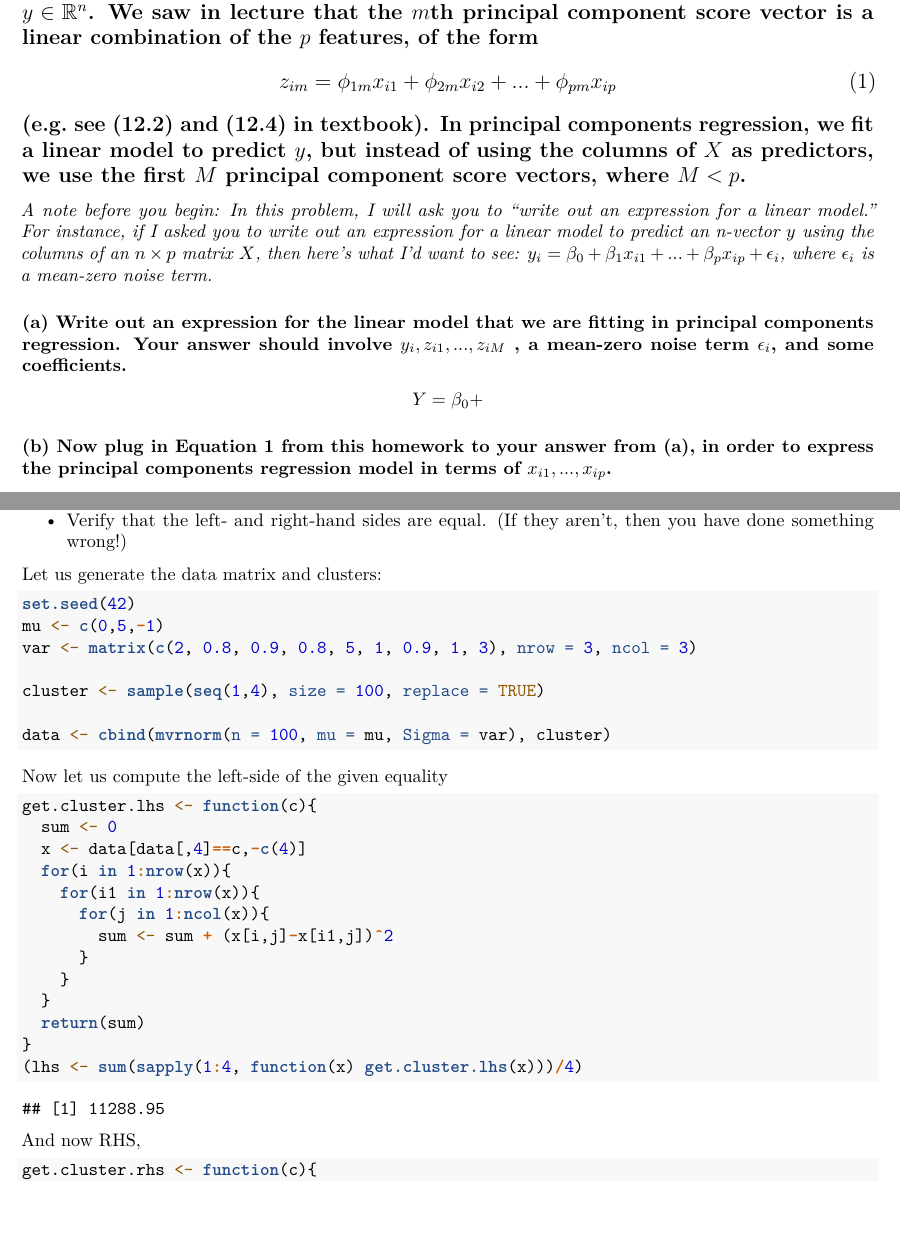
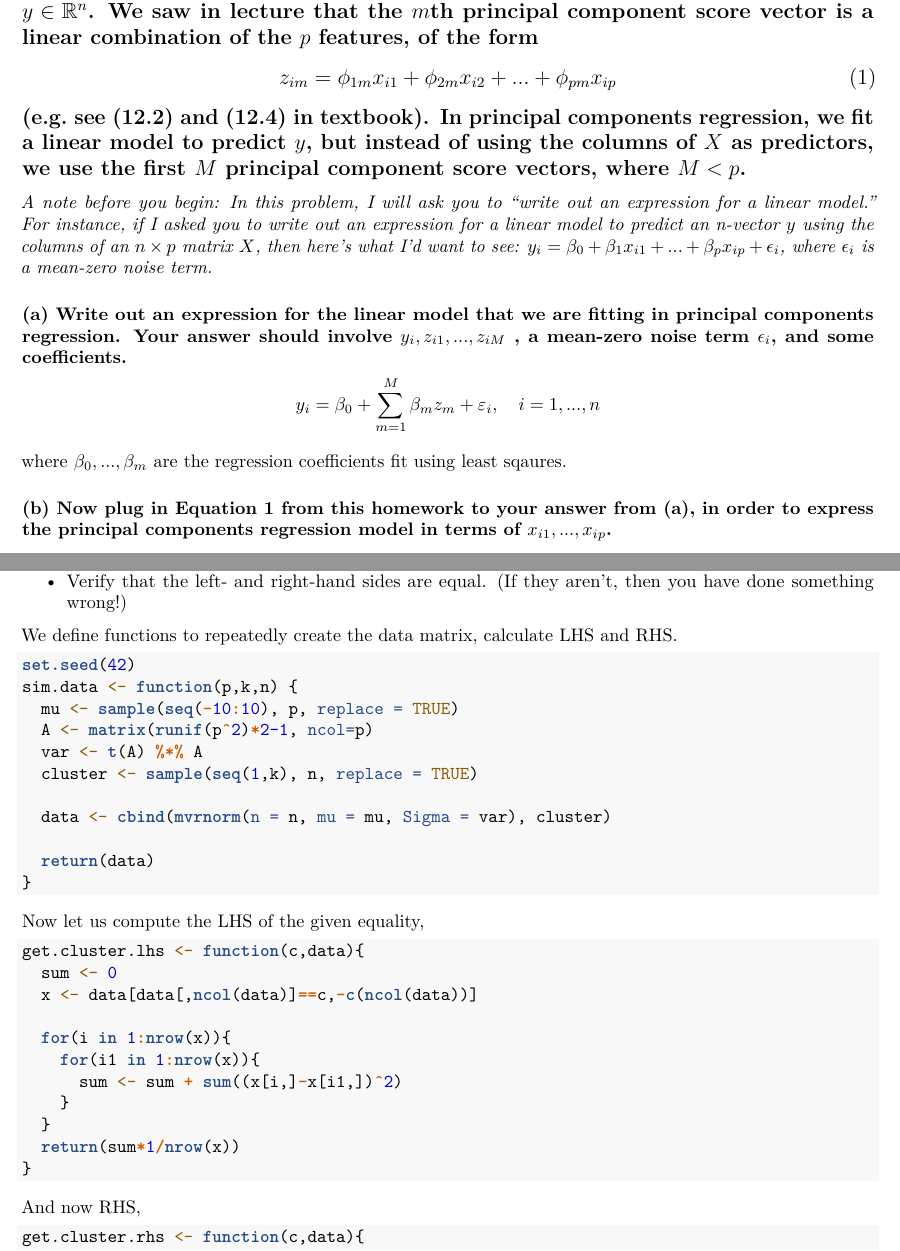
Before and after one commit to hbaghar/DATA558, an R Markdown document (HW5/HW5.rmd): two parts of pages 1 and 3 of 14, joined at a grey line, cut so that both start at the same text, the shorter picture padded with empty space. Rendered offline with R 4.5, knitr and Pandoc, then LaTeX, with nearby package versions; some code elsewhere in the file could not run offline.

Commit message:
Completed Q2 and attempting Q1

````diff
--- a/HW5/HW5.rmd
+++ b/HW5/HW5.rmd
@@ -25,8 +25,10 @@ _A note before you begin: In this problem, I will ask you to “write out an exp
 ### (a) Write out an expression for the linear model that we are fitting in principal components regression. Your answer should involve $y_i, z_{i1}, ... , z_{iM}$ , a mean-zero noise term $\epsilon_i$, and some coefficients.
 
 $$
-Y = \beta_0+
+y_i = \beta_0 + \sum_{m=1}^{M} \beta_mz_m + \varepsilon_i, \ \ \ i=1,...,n
 $$
+
+where $\beta_0,...,\beta_m$ are the regression coefficients fit using least sqaures.
 
 ### (b) Now plug in Equation 1 from this homework to your answer from (a), in order to express the principal components regression model in terms of $x_{i1}, ... , x_{ip}$.
 
@@ -51,40 +53,40 @@ TODO
 - Verify that the left- and right-hand sides are equal. (If they aren’t, then you have done something wrong!)
 
 
-Let us generate the data matrix and clusters:
+We define functions to repeatedly create the data matrix, calculate LHS and RHS.
 
 ```{r}
 set.seed(42)
-mu <- c(0,5,-1)
-var <- matrix(c(2, 0.8, 0.9, 0.8, 5, 1, 0.9, 1, 3), nrow = 3, ncol = 3)
+sim.data <- function(p,k,n) {
+  mu <- sample(seq(-10:10), p, replace = TRUE)
+  A <- matrix(runif(p^2)*2-1, ncol=p)
+  var <- t(A) %*% A
+  cluster <- sample(seq(1,k), n, replace = TRUE)
 
-cluster <- sample(seq(1,4), size = 100, replace = TRUE)
+  data <- cbind(mvrnorm(n = n, mu = mu, Sigma = var), cluster)
 
-data <- cbind(mvrnorm(n = 100, mu = mu, Sigma = var), cluster)
+  return(data)
+}
 ```
 
-Now let us compute the left-side of the given equality
+Now let us compute the LHS of the given equality,
 
 ```{r}
+get.cluster.lhs <- function(c,data){
+  sum <- 0
+  x <- data[data[,ncol(data)]==c,-c(ncol(data))]
 
-get.cluster.lhs <- function(c){
-  sum <- 0
-  x <- data[data[,4]==c,-c(4)]
   for(i in 1:nrow(x)){
     for(i1 in 1:nrow(x)){
-      for(j in 1:ncol(x)){
-        sum <- sum + (x[i,j]-x[i1,j])^2
-      }
+      sum <- sum + sum((x[i,]-x[i1,])^2)
     }
   }
-  return(sum)
+  return(sum*1/nrow(x))
 }
-(lhs <- sum(sapply(1:4, function(x) get.cluster.lhs(x)))/4)
 ```
-
 
 And now RHS,
 
 ```{r}
-get.cluster.rhs <- function(c){
+get.cluster.rhs <- function(c,data){
   sum <- 0
````
Also changed, not shown: HW5/HW5.rmd (28 more changed lines).
